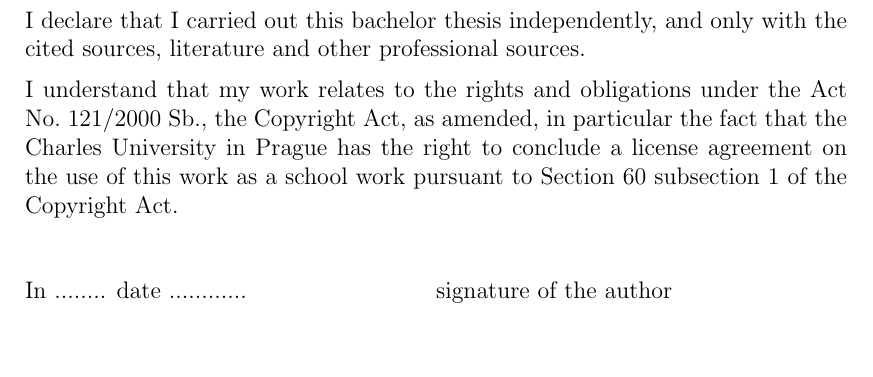
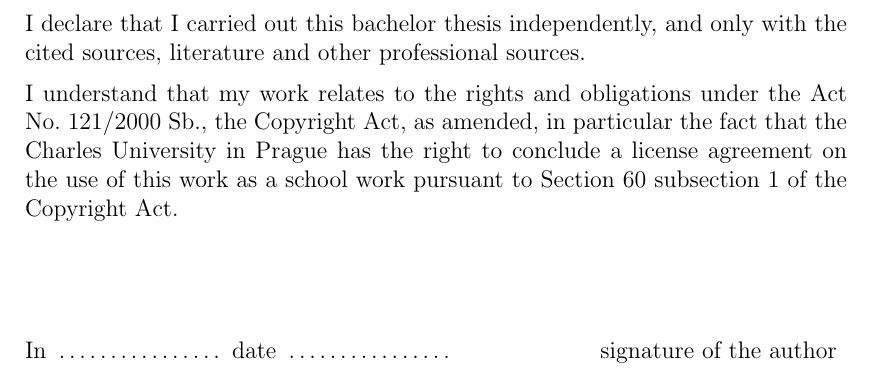
Before and after one commit to agentydragon/thesis, a LaTeX thesis (text/thesis.tex, which reads text/title.tex): part of page 2 of 67, cut so that both start at the same text, the shorter picture padded with empty space. Compiled offline with pdfLaTeX.

Commit message:
Slightly more beautiful declaration page

```diff
--- a/text/title.tex
+++ b/text/title.tex
@@ -79,11 +78,11 @@ the Copyright Act, as amended, in particular the fact that the Charles
 University in Prague has the right to conclude a license agreement on the use of this
 work as a school work pursuant to Section 60 subsection 1 of the Copyright Act.
 
-\vspace{10mm}
+\vspace{20mm}
 
-\hbox{\hbox to 0.5\hsize{%
-In ........ date ............
-\hss}\hbox to 0.5\hsize{%
+\hbox{\hbox to 0.7\hsize{%
+In \makebox[3cm]{\dotfill} date \makebox[3cm]{\dotfill}
+\hss}\hbox to 0.3\hsize{%
 signature of the author
 \hss}}
 
```
Also changed, not shown: text/title.tex (1 more changed lines).
